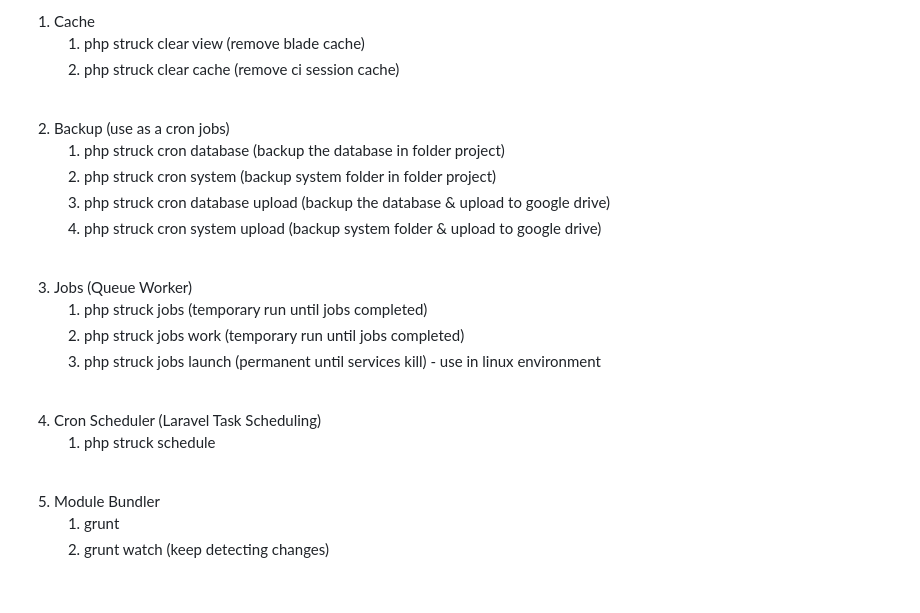
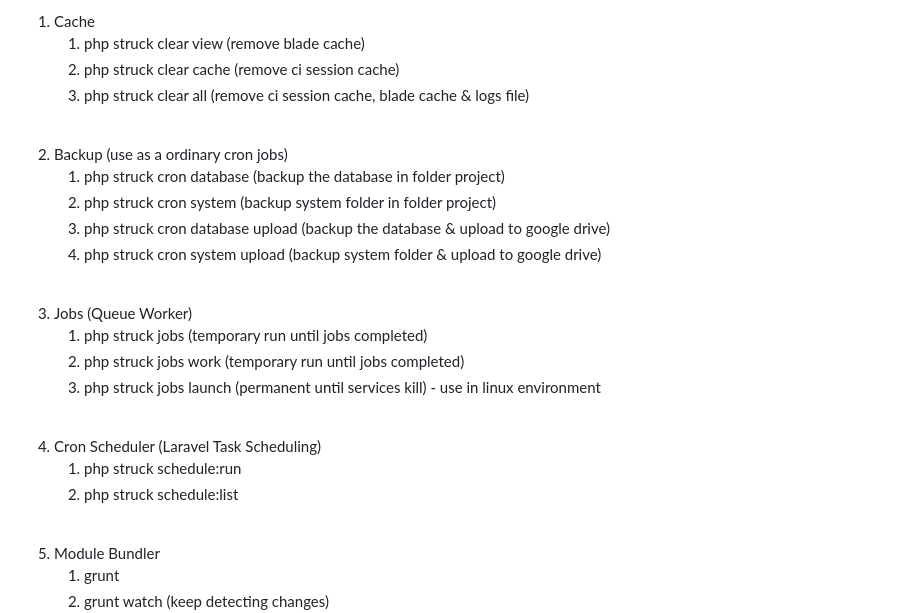
Before and after one commit to faizzul95/ci3.2based, a Markdown page: README.md, the part around the change. GitHub-like rendering; blank space fills up the shorter version.

```diff
--- a/README.md
+++ b/README.md
@@ -104,9 +104,10 @@ Command (Terminal / Command Prompt):-
 		<ol type="1">
 			<li> php struck clear view (remove blade cache)  </li>
 			<li> php struck clear cache (remove ci session cache)  </li>
+                        <li> php struck clear all (remove ci session cache, blade cache & logs file)  </li>
 		</ol>
 	<br>
-	<li> Backup (use as a cron jobs) </li>
+	<li> Backup (use as a ordinary cron jobs) </li>
 		<ol type="1">
 			<li> php struck cron database (backup the database in folder project) </li>
 			<li> php struck cron system (backup system folder in folder project) </li>
@@ -123,7 +124,8 @@ Command (Terminal / Command Prompt):-
 	<br>
 		<li> Cron Scheduler (Laravel Task Scheduling) </li>
 		<ol type="1">
-			<li> php struck schedule </li>
+			<li> php struck schedule:run </li>
+                        <li> php struck schedule:list </li>
 		</ol>
 	<br>
 	<li> Module Bundler </li>
```
